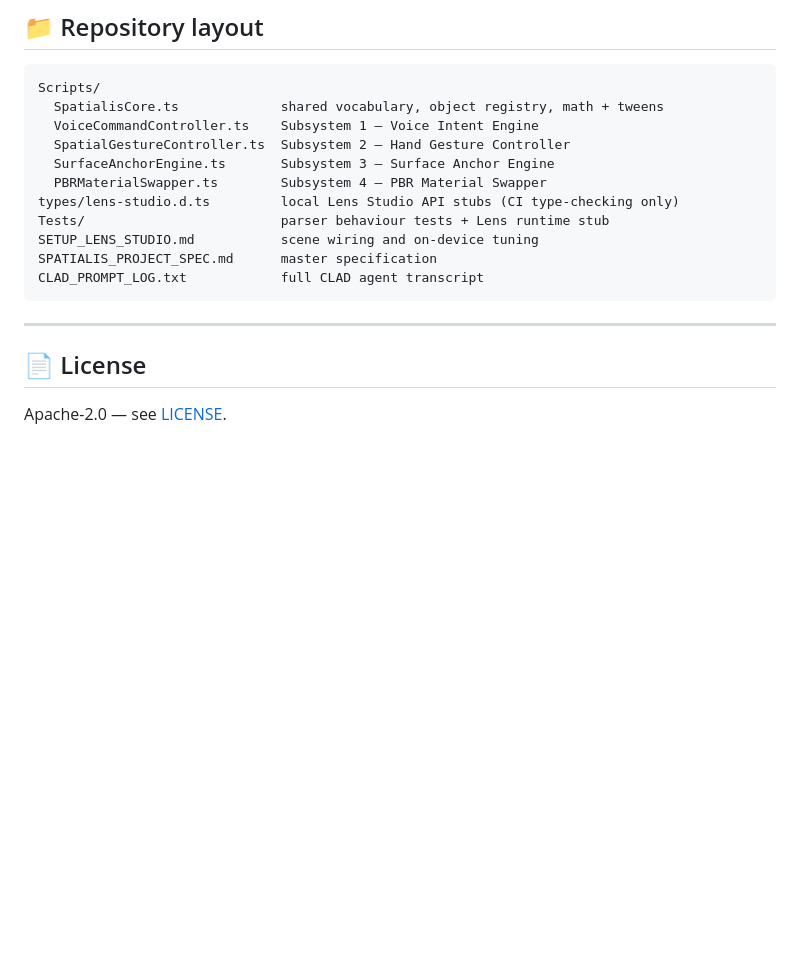
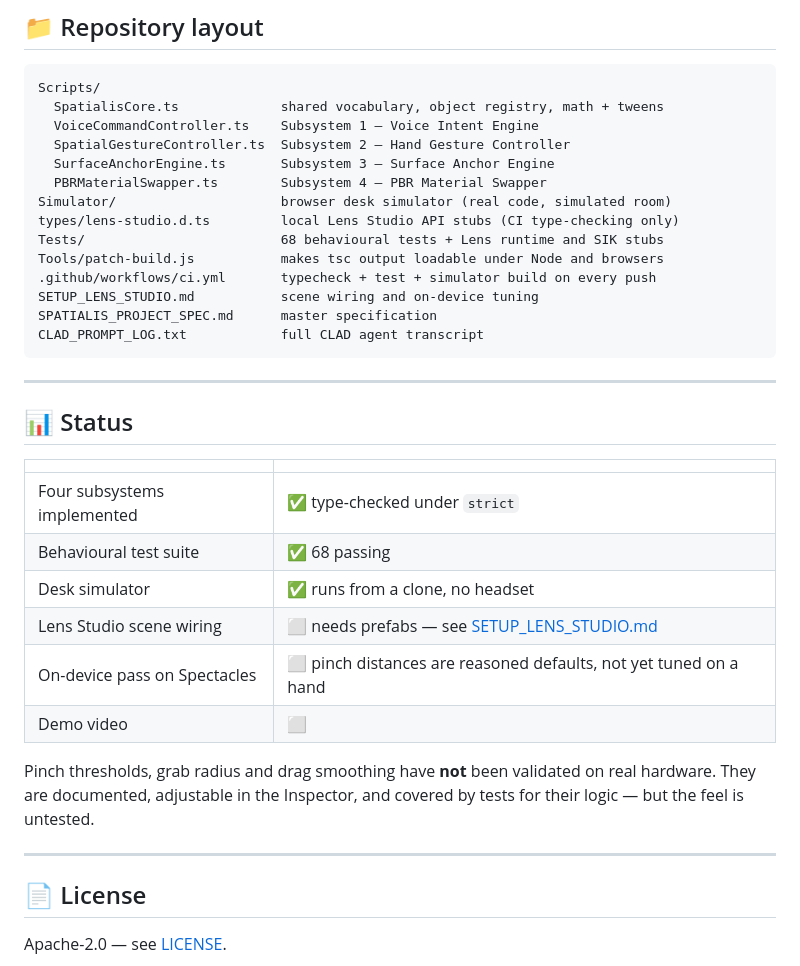
Before and after one commit to mrnetwork0001/Spatialis, a Markdown page: README.md, the part around the change printed below. Rendered like a GitHub page; blank space fills up the shorter version.

```diff
--- a/README.md
+++ b/README.md
@@ -106,8 +160,11 @@ Scripts/
   SpatialGestureController.ts  Subsystem 2 — Hand Gesture Controller
   SurfaceAnchorEngine.ts       Subsystem 3 — Surface Anchor Engine
   PBRMaterialSwapper.ts        Subsystem 4 — PBR Material Swapper
+Simulator/                     browser desk simulator (real code, simulated room)
 types/lens-studio.d.ts         local Lens Studio API stubs (CI type-checking only)
-Tests/                         parser behaviour tests + Lens runtime stub
+Tests/                         68 behavioural tests + Lens runtime and SIK stubs
+Tools/patch-build.js           makes tsc output loadable under Node and browsers
+.github/workflows/ci.yml       typecheck + test + simulator build on every push
 SETUP_LENS_STUDIO.md           scene wiring and on-device tuning
 SPATIALIS_PROJECT_SPEC.md      master specification
 CLAD_PROMPT_LOG.txt            full CLAD agent transcript
@@ -115,6 +172,23 @@ CLAD_PROMPT_LOG.txt            full CLAD agent transcript
 
 ---
 
+## 📊 Status
+
+| | |
+|---|---|
+| Four subsystems implemented | ✅ type-checked under `strict` |
+| Behavioural test suite | ✅ 68 passing |
+| Desk simulator | ✅ runs from a clone, no headset |
+| Lens Studio scene wiring | ⬜ needs prefabs — see [SETUP_LENS_STUDIO.md](SETUP_LENS_STUDIO.md) |
+| On-device pass on Spectacles | ⬜ pinch distances are reasoned defaults, not yet tuned on a hand |
+| Demo video | ⬜ |
+
+Pinch thresholds, grab radius and drag smoothing have **not** been validated on
+real hardware. They are documented, adjustable in the Inspector, and covered by
+tests for their logic — but the feel is untested.
+
+---
+
 ## 📄 License
 
 Apache-2.0 — see [LICENSE](LICENSE).
```
Also changed, not shown: other parts of README.md (+56 -2 lines), SPATIALIS_PROJECT_SPEC.md (+7 -2 lines), docs/simulator.png (added), 1 other file.
